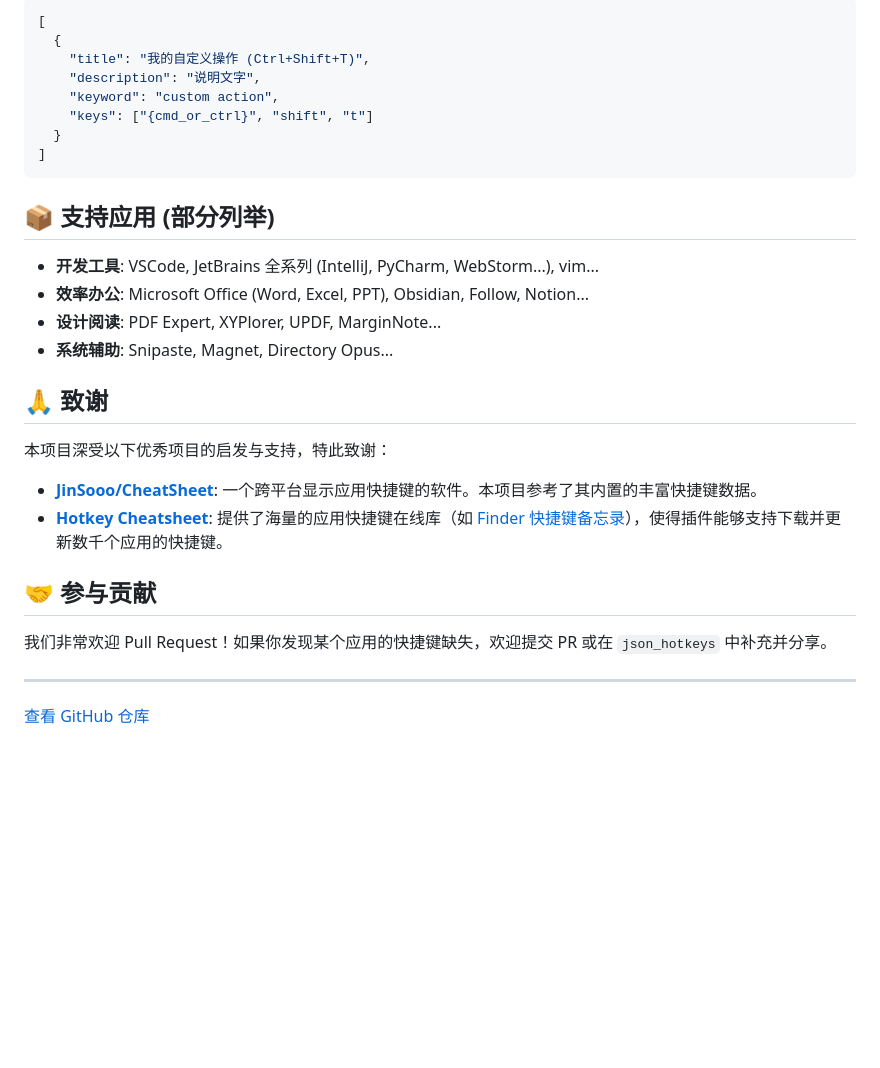
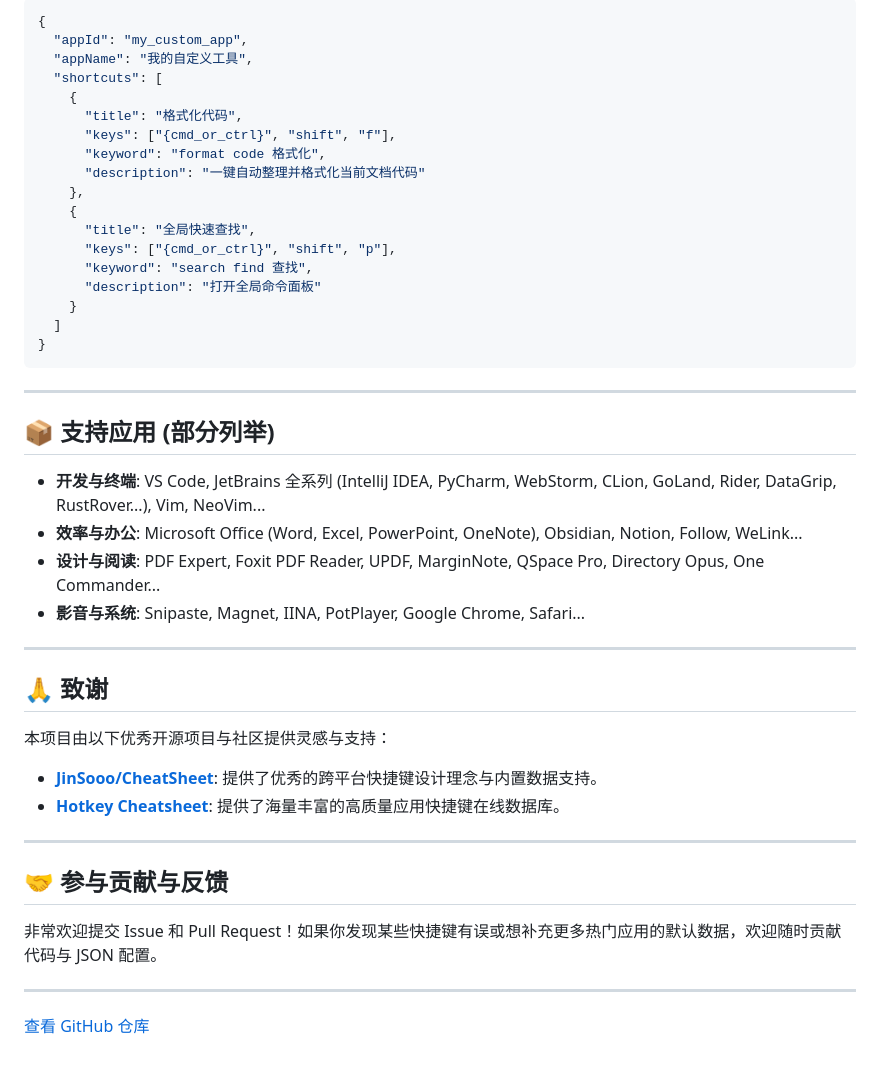
Before and after one commit to zhougy0717/utools_hotkeys, a Markdown page: README.md, the part around one of its changes. Drawn GitHub-style; blank space fills up the shorter version.

````diff
--- a/README.md
+++ b/README.md
@@ -36,31 +62,47 @@
 ```json
-[
-  {
-    "title": "我的自定义操作 (Ctrl+Shift+T)",
-    "description": "说明文字",
-    "keyword": "custom action",
-    "keys": ["{cmd_or_ctrl}", "shift", "t"]
-  }
-]
+{
+  "appId": "my_custom_app",
+  "appName": "我的自定义工具",
+  "shortcuts": [
+    {
+      "title": "格式化代码",
+      "keys": ["{cmd_or_ctrl}", "shift", "f"],
+      "keyword": "format code 格式化",
+      "description": "一键自动整理并格式化当前文档代码"
+    },
+    {
+      "title": "全局快速查找",
+      "keys": ["{cmd_or_ctrl}", "shift", "p"],
+      "keyword": "search find 查找",
+      "description": "打开全局命令面板"
+    }
+  ]
+}
 ```
+
+---
 
 ## 📦 支持应用 (部分列举)
 
-- **开发工具**: VSCode, JetBrains 全系列 (IntelliJ, PyCharm, WebStorm...), vim...
-- **效率办公**: Microsoft Office (Word, Excel, PPT), Obsidian, Follow, Notion...
-- **设计阅读**: PDF Expert, XYPlorer, UPDF, MarginNote...
-- **系统辅助**: Snipaste, Magnet, Directory Opus...
+- **开发与终端**: VS Code, JetBrains 全系列 (IntelliJ IDEA, PyCharm, WebStorm, CLion, GoLand, Rider, DataGrip, RustRover...), Vim, NeoVim...
+- **效率与办公**: Microsoft Office (Word, Excel, PowerPoint, OneNote), Obsidian, Notion, Follow, WeLink...
+- **设计与阅读**: PDF Expert, Foxit PDF Reader, UPDF, MarginNote, QSpace Pro, Directory Opus, One Commander...
+- **影音与系统**: Snipaste, Magnet, IINA, PotPlayer, Google Chrome, Safari...
+
+---
 
 ## 🙏 致谢
 
-本项目深受以下优秀项目的启发与支持，特此致谢：
+本项目由以下优秀开源项目与社区提供灵感与支持：
 
-- **[JinSooo/CheatSheet](https://github.com/JinSooo/CheatSheet)**: 一个跨平台显示应用快捷键的软件。本项目参考了其内置的丰富快捷键数据。
-- **[Hotkey Cheatsheet](https://hotkeycheatsheet.com)**: 提供了海量的应用快捷键在线库（如 [Finder 快捷键备忘录](https://hotkeycheatsheet.com/zh/hotkey-cheatsheet/finder)），使得插件能够支持下载并更新数千个应用的快捷键。
+- **[JinSooo/CheatSheet](https://github.com/JinSooo/CheatSheet)**: 提供了优秀的跨平台快捷键设计理念与内置数据支持。
+- **[Hotkey Cheatsheet](https://hotkeycheatsheet.com)**: 提供了海量丰富的高质量应用快捷键在线数据库。
 
-## 🤝 参与贡献
+---
 
-我们非常欢迎 Pull Request！如果你发现某个应用的快捷键缺失，欢迎提交 PR 或在 `json_hotkeys` 中补充并分享。
+## 🤝 参与贡献与反馈
+
+非常欢迎提交 Issue 和 Pull Request！如果你发现某些快捷键有误或想补充更多热门应用的默认数据，欢迎随时贡献代码与 JSON 配置。
 
 ---
 
````
Also changed, not shown: other parts of README.md (+43 -17 lines).
